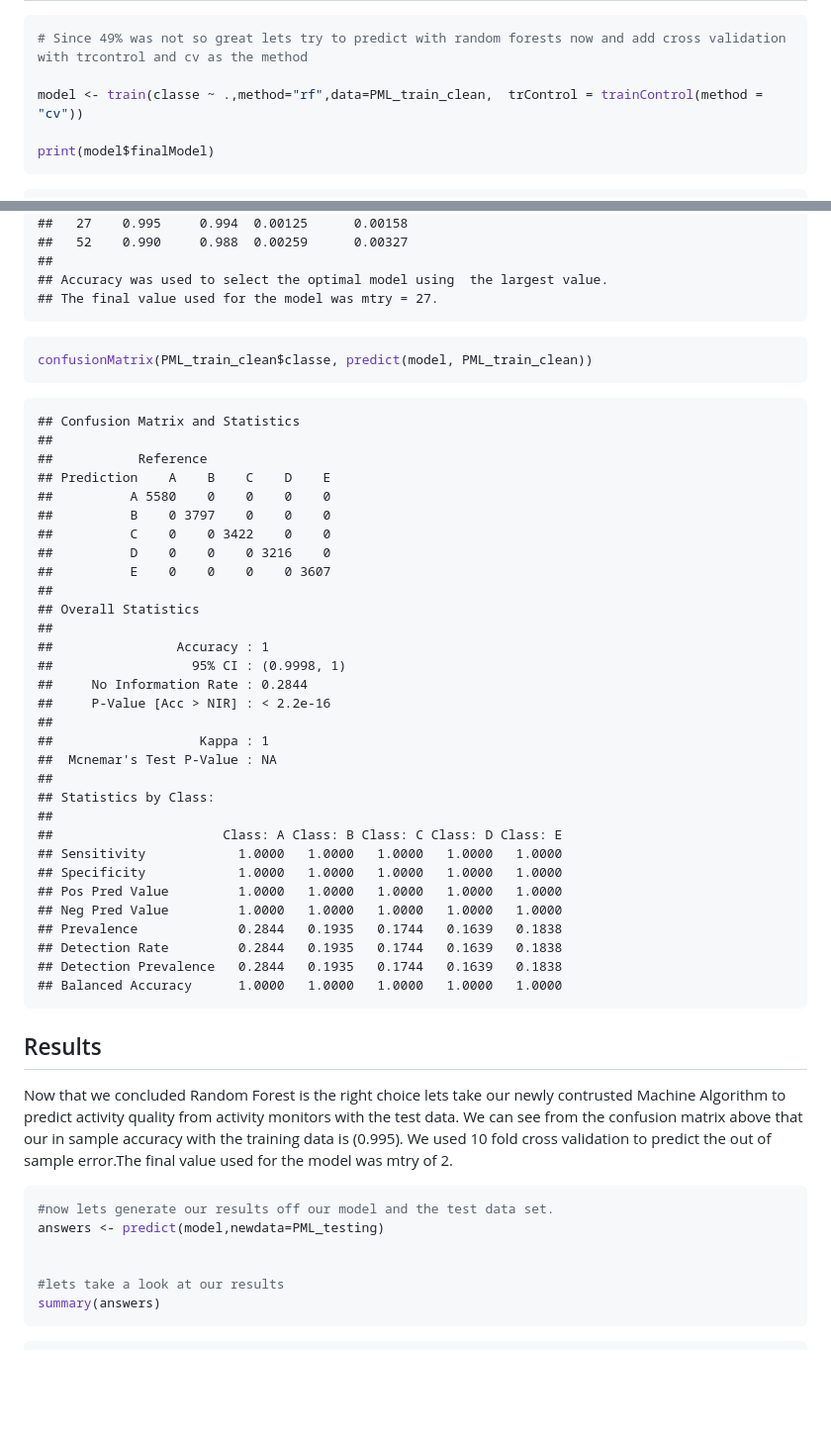
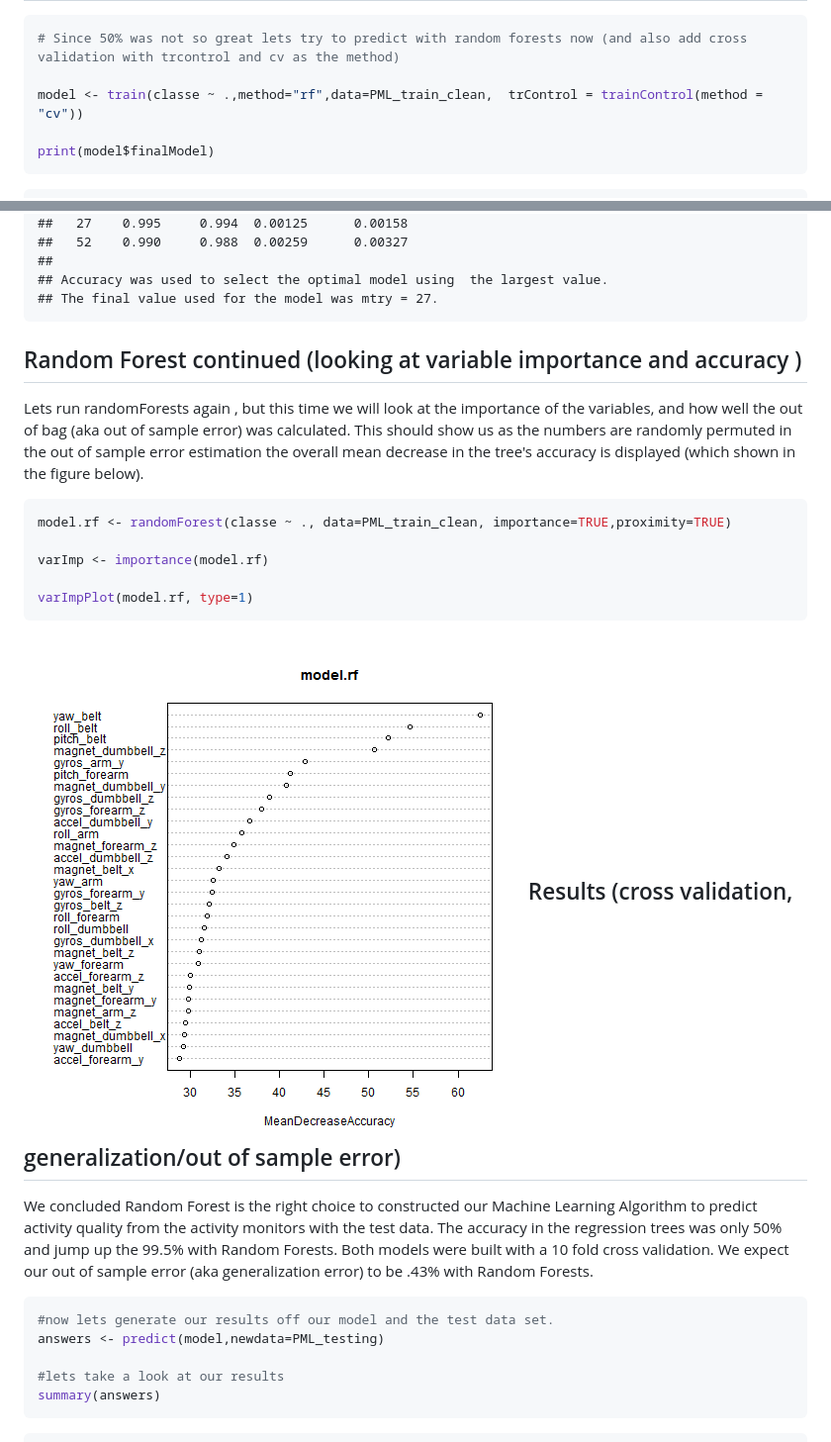
Before and after one commit to greener98103/Prediction_Assignment, a Markdown page: Prediction_Assignment.md, 2 parts joined by grey strips. Shown: that part at 99% size. GitHub-like rendering; pictures changed too: figure/unnamed-chunk-6-1.png (added); blank space fills up the shorter version.

Commit message:
updated model

````diff
--- a/Prediction_Assignment.md
+++ b/Prediction_Assignment.md
@@ -373,7 +466,7 @@ Random Forests
 --------------
 
 ```r
-# Since 49% was not so great lets try to predict with random forests now and add cross validation with trcontrol and cv as the method
+# Since 50% was not so great lets try to predict with random forests now (and also add cross validation with trcontrol and cv as the method)
 
 model <- train(classe ~ .,method="rf",data=PML_train_clean,  trControl = trainControl(method = "cv"))
 
@@ -424,54 +517,29 @@ print(model, digits =3)
 ## Accuracy was used to select the optimal model using  the largest value.
 ## The final value used for the model was mtry = 27.
 ```
+Random Forest continued (looking at variable importance and accuracy )
+-----------------------------------------------------------------------
+Lets run randomForests again , but this time we will look at the importance of the variables, and how well the out of bag (aka out of sample error) was calculated. This should show us as the numbers are randomly permuted in the out of sample error estimation the overall mean decrease in the tree's accuracy is displayed (which shown in the figure below).
+
 
 ```r
-confusionMatrix(PML_train_clean$classe, predict(model, PML_train_clean))
+model.rf <- randomForest(classe ~ ., data=PML_train_clean, importance=TRUE,proximity=TRUE)
+
+varImp <- importance(model.rf)
+
+varImpPlot(model.rf, type=1)
 ```
 
-```
-## Confusion Matrix and Statistics
-##
-##           Reference
-## Prediction    A    B    C    D    E
-##          A 5580    0    0    0    0
-##          B    0 3797    0    0    0
-##          C    0    0 3422    0    0
-##          D    0    0    0 3216    0
-##          E    0    0    0    0 3607
-##
-## Overall Statistics
-##
-##                Accuracy : 1
-##                  95% CI : (0.9998, 1)
-##     No Information Rate : 0.2844
-##     P-Value [Acc > NIR] : < 2.2e-16
-##
-##                   Kappa : 1
-##  Mcnemar's Test P-Value : NA
-##
-## Statistics by Class:
-##
-##                      Class: A Class: B Class: C Class: D Class: E
-## Sensitivity            1.0000   1.0000   1.0000   1.0000   1.0000
-## Specificity            1.0000   1.0000   1.0000   1.0000   1.0000
-## Pos Pred Value         1.0000   1.0000   1.0000   1.0000   1.0000
-## Neg Pred Value         1.0000   1.0000   1.0000   1.0000   1.0000
-## Prevalence             0.2844   0.1935   0.1744   0.1639   0.1838
-## Detection Rate         0.2844   0.1935   0.1744   0.1639   0.1838
-## Detection Prevalence   0.2844   0.1935   0.1744   0.1639   0.1838
-## Balanced Accuracy      1.0000   1.0000   1.0000   1.0000   1.0000
-```
-Results
+![plot of chunk unnamed-chunk-6](figure/unnamed-chunk-6-1.png)
+Results (cross validation, generalization/out of sample error)
 -------------------
-Now that we concluded Random Forest is the right choice lets take our newly contrusted Machine Algorithm
-to predict activity quality from activity monitors with the test data. We can see from the confusion matrix above that our in sample accuracy with the training data is (0.995). We used 10 fold cross validation to predict the out of sample error.The final value used for the model was mtry of 2.
+We concluded Random Forest is the right choice to constructed our Machine Learning Algorithm
+to predict activity quality from the activity monitors with the test data. The accuracy in the regression trees was only 50% and jump up the 99.5% with Random Forests. Both models were built with a 10 fold cross validation. We expect our out of sample error (aka generalization error) to be .43% with Random Forests.
 
 
 ```r
 #now lets generate our results off our model and the test data set.
 answers <- predict(model,newdata=PML_testing)
-
 
 #lets take a look at our results
 summary(answers)
````
Also changed, not shown: other parts of Prediction_Assignment.md (+132 -39 lines), 3 other files.
